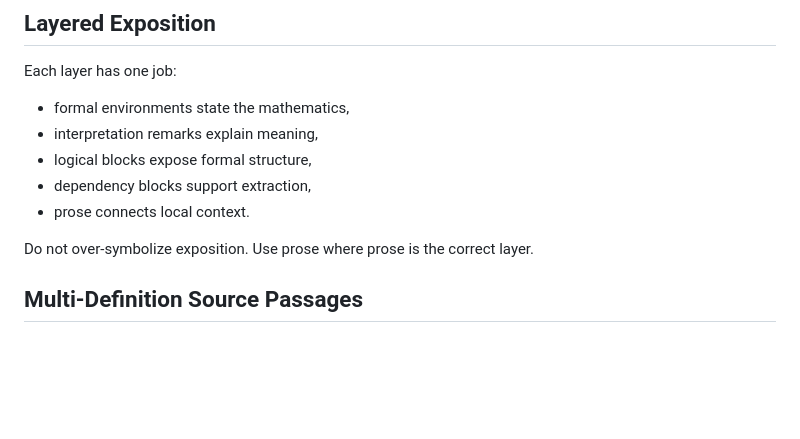
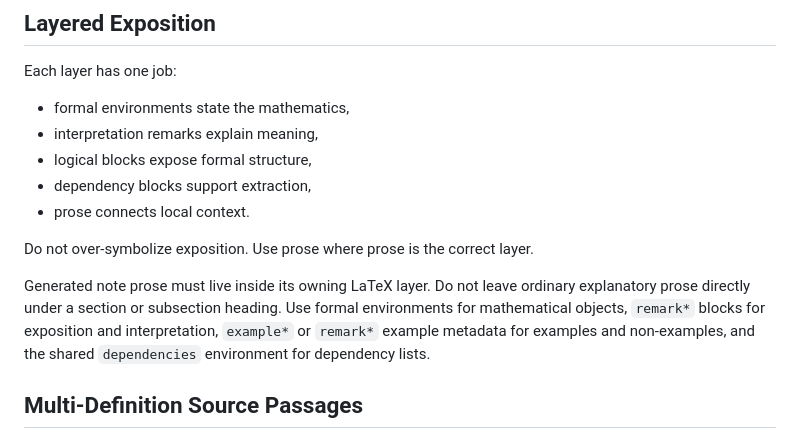
Before and after one commit to wsollers/lra-volume-viii, a Markdown page: docs/governance/authoring-standards.md, the part around the change. Drawn GitHub-style; blank space fills up the shorter version.

```diff
--- a/docs/governance/authoring-standards.md
+++ b/docs/governance/authoring-standards.md
@@ -77,6 +77,12 @@ Each layer has one job:
 - prose connects local context.
 
 Do not over-symbolize exposition. Use prose where prose is the correct layer.
+
+Generated note prose must live inside its owning LaTeX layer. Do not leave
+ordinary explanatory prose directly under a section or subsection heading. Use
+formal environments for mathematical objects, `remark*` blocks for exposition
+and interpretation, `example*` or `remark*` example metadata for examples and
+non-examples, and the shared `dependencies` environment for dependency lists.
 
 ## Multi-Definition Source Passages
 
```
Also changed, not shown: docs/agent-task-index.md (+2 -2 lines), docs/workflows/content-generation-from-source.md (+17 -1 lines).
